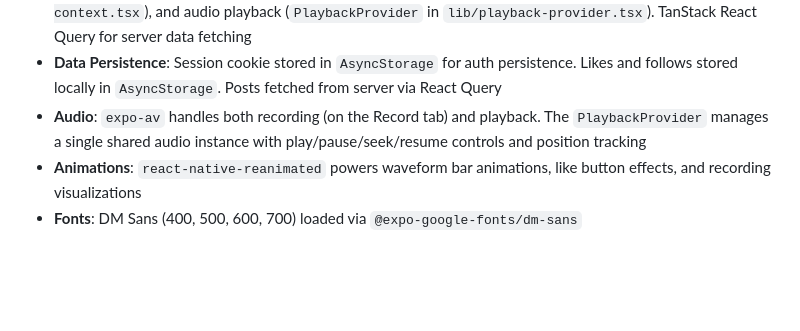
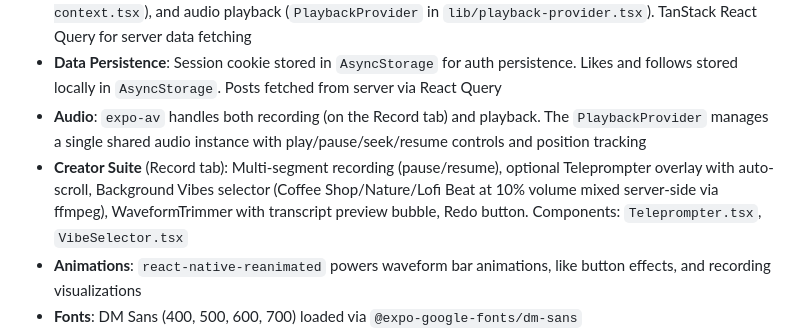
Before and after one commit to Go-Digital-Alchemy-Repos/Solo, a Markdown page: replit.md, the part around the change. GitHub-like rendering; blank space fills up the shorter version.

Commit message:
Enhance the recording screen with a comprehensive creator suite
Update replit.md to document the new Creator Suite features, including multi-segment recording, Teleprompter, Background Vibes, and Smart Preview UI.

Replit-Commit-Author: Agent
Replit-Commit-Session-Id: a0fd8c8b-de08-43cf-8a1c-2a8f404bba12
Replit-Commit-Checkpoint-Type: full_checkpoint
Replit-Commit-Event-Id: 868c4cca-cd6c-4150-81c6-45de7ef7bddf
Replit-Commit-Screenshot-Url: https://storage.googleapis.com/screenshot-production-us-central1/e90bf665-0e8b-4cd2-9148-dc87f5533432/a0fd8c8b-de08-43cf-8a1c-2a8f404bba12/GYqu3TF
Replit-Helium-Checkpoint-Created: true

```diff
--- a/replit.md
+++ b/replit.md
@@ -17,6 +17,7 @@ Preferred communication style: Simple, everyday language.
 - **State Management**: React Context API for auth (`AuthProvider`), app data (`DataProvider` in `lib/data-context.tsx`), and audio playback (`PlaybackProvider` in `lib/playback-provider.tsx`). TanStack React Query for server data fetching
 - **Data Persistence**: Session cookie stored in `AsyncStorage` for auth persistence. Likes and follows stored locally in `AsyncStorage`. Posts fetched from server via React Query
 - **Audio**: `expo-av` handles both recording (on the Record tab) and playback. The `PlaybackProvider` manages a single shared audio instance with play/pause/seek/resume controls and position tracking
+- **Creator Suite** (Record tab): Multi-segment recording (pause/resume), optional Teleprompter overlay with auto-scroll, Background Vibes selector (Coffee Shop/Nature/Lofi Beat at 10% volume mixed server-side via ffmpeg), WaveformTrimmer with transcript preview bubble, Redo button. Components: `Teleprompter.tsx`, `VibeSelector.tsx`
 - **Animations**: `react-native-reanimated` powers waveform bar animations, like button effects, and recording visualizations
 - **Fonts**: DM Sans (400, 500, 600, 700) loaded via `@expo-google-fonts/dm-sans`
 - **UI Style**: Dark theme (black `#000000` background, gold `#FFD700` accent). Constants defined in `constants/colors.ts`
```
